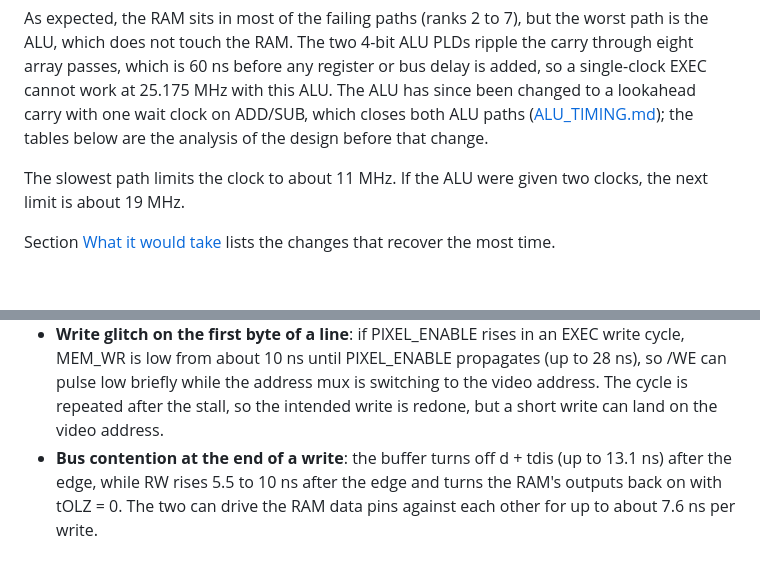
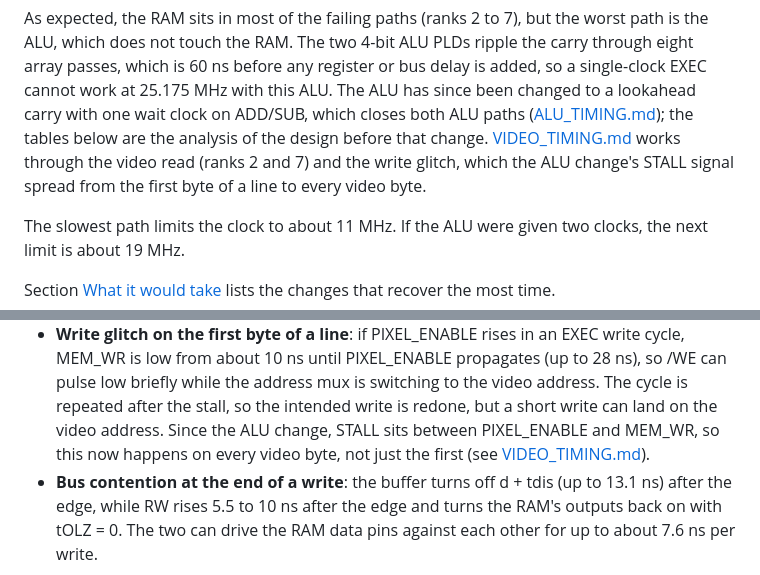
Before and after one commit to tocksin/placard, a Markdown page: TIMING.md, 2 parts joined by grey strips. Drawn GitHub-style; blank space fills up the shorter version.

```diff
--- a/TIMING.md
+++ b/TIMING.md
@@ -34,6 +34,9 @@ register or bus delay is added, so a single-clock EXEC cannot work at
 The ALU has since been changed to a lookahead carry with one wait clock on
 ADD/SUB, which closes both ALU paths ([ALU_TIMING.md](ALU_TIMING.md)); the
 tables below are the analysis of the design before that change.
+[VIDEO_TIMING.md](VIDEO_TIMING.md) works through the video read (ranks 2
+and 7) and the write glitch, which the ALU change's STALL signal spread from
+the first byte of a line to every video byte.
 
 The slowest path limits the clock to about 11 MHz.  If the ALU were given two
 clocks, the next limit is about 19 MHz.
@@ -260,6 +263,9 @@ What these mean on the board:
   mux is switching to the video address.  The cycle is repeated after the
   stall, so the intended write is redone, but a short write can land on the
   video address.
+  Since the ALU change, STALL sits between PIXEL_ENABLE and MEM_WR, so this
+  now happens on every video byte, not just the first (see
+  [VIDEO_TIMING.md](VIDEO_TIMING.md)).
 - **Bus contention at the end of a write**: the buffer turns off d + tdis
   (up to 13.1 ns) after the edge, while RW rises 5.5 to 10 ns after the edge
   and turns the RAM's outputs back on with tOLZ = 0.  The two can drive the
```
Also changed, not shown: VIDEO_TIMING.md (added, +181 -0 lines).
